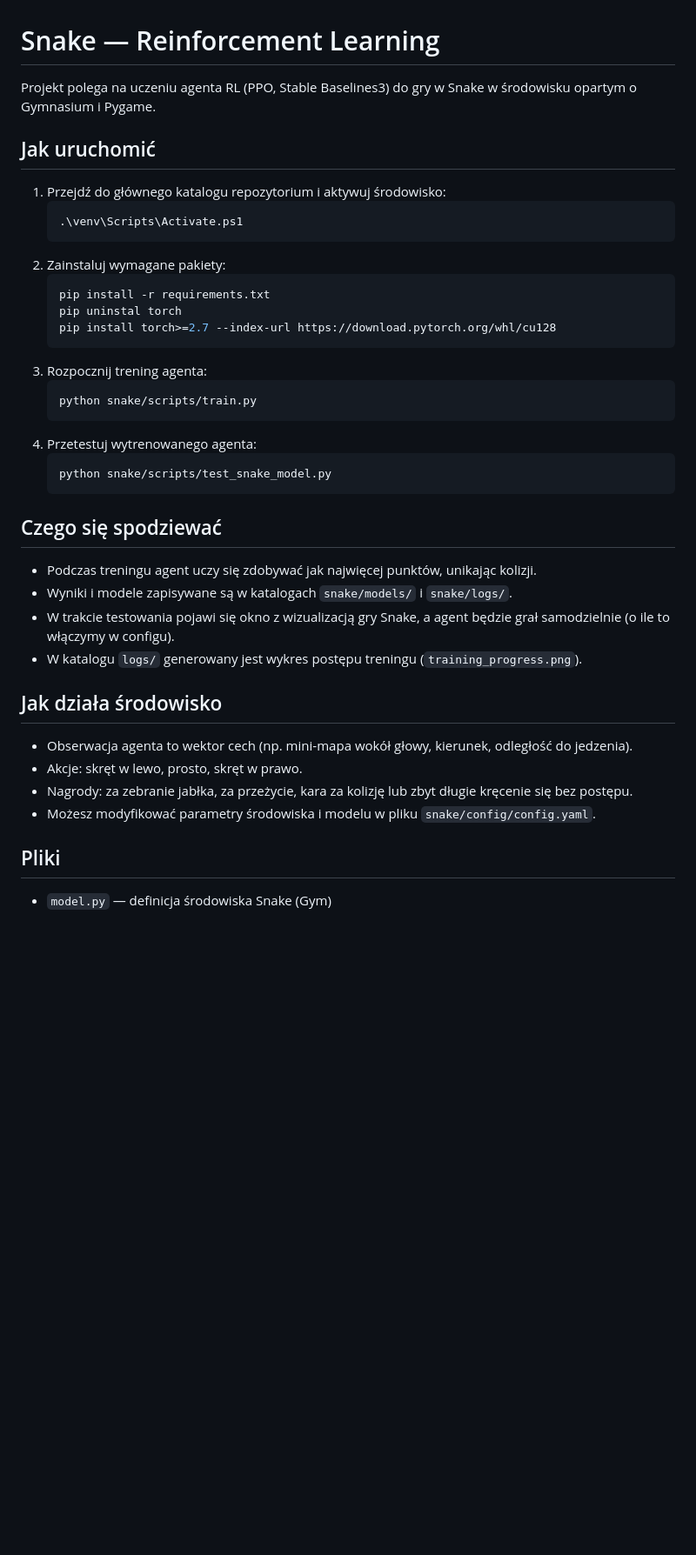
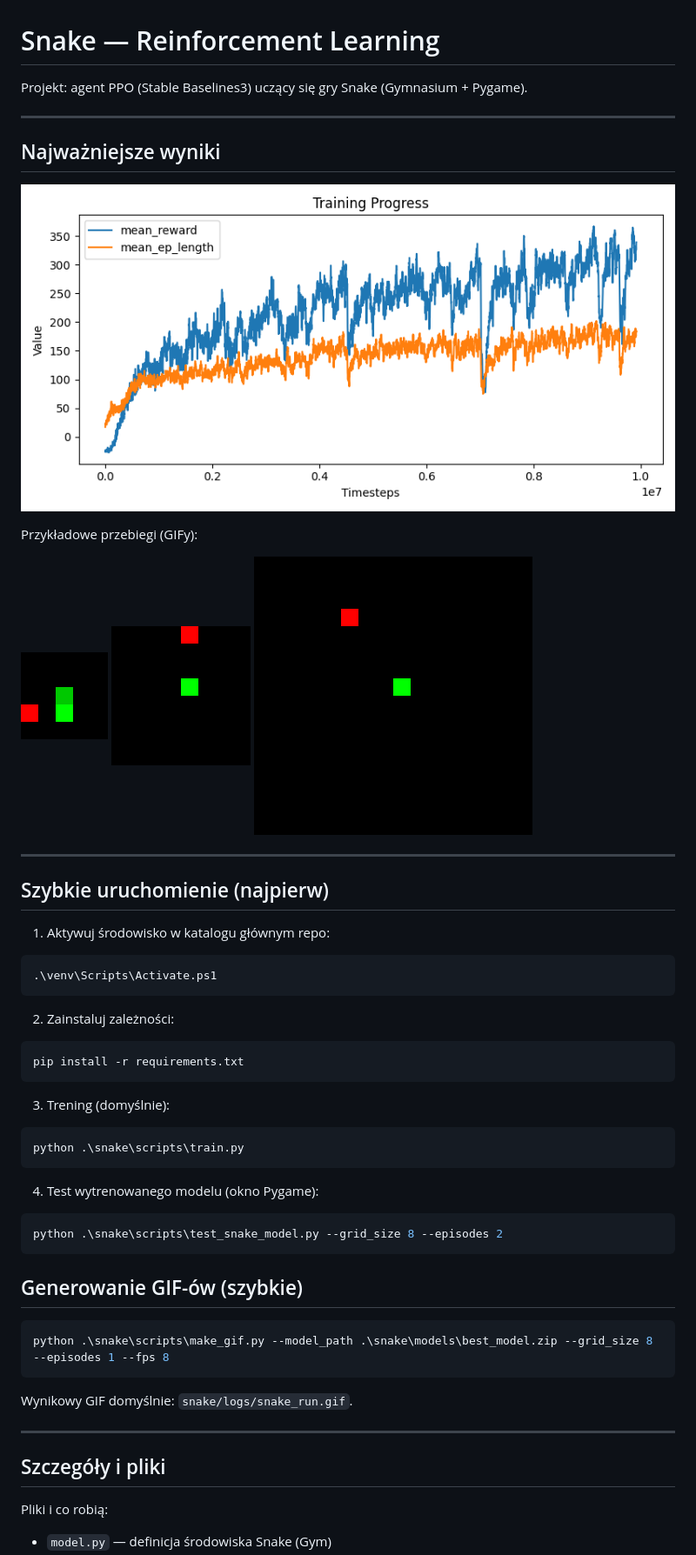
Before and after one commit to RivorX/Play_With_AI_Games, a Markdown page: snake/README.md, the part around one of its changes. Shown at 87% size. GitHub-like rendering; pictures changed too: snake/docs/snake_run_16.gif (added), snake/docs/snake_run_5.gif (added), snake/docs/snake_run_8.gif (added); blank space fills up the shorter version.

Commit message:
ADD Dodanie skryptu do tworzenia gifów rozgrywki UPDATE readme

````diff
--- a/snake/README.md
+++ b/snake/README.md
@@ -1,39 +1,51 @@
 # Snake — Reinforcement Learning
 
-Projekt polega na uczeniu agenta RL (PPO, Stable Baselines3) do gry w Snake w środowisku opartym o Gymnasium i Pygame.
+Projekt: agent PPO (Stable Baselines3) uczący się gry Snake (Gymnasium + Pygame).
 
-## Jak uruchomić
+---
 
-1. Przejdź do głównego katalogu repozytorium i aktywuj środowisko:
-   ```powershell
-   .\venv\Scripts\Activate.ps1
-   ```
-2. Zainstaluj wymagane pakiety:
-   ```bash
-   pip install -r requirements.txt
-   pip uninstal torch
-   pip install torch>=2.7 --index-url https://download.pytorch.org/whl/cu128
-   ```
-3. Rozpocznij trening agenta:
-   ```bash
-   python snake/scripts/train.py
-   ```
-4. Przetestuj wytrenowanego agenta:
-   ```bash
-   python snake/scripts/test_snake_model.py
-   ```
+## Najważniejsze wyniki
 
-## Czego się spodziewać
-- Podczas treningu agent uczy się zdobywać jak najwięcej punktów, unikając kolizji.
-- Wyniki i modele zapisywane są w katalogach `snake/models/` i `snake/logs/`.
-- W trakcie testowania pojawi się okno z wizualizacją gry Snake, a agent będzie grał samodzielnie (o ile to włączymy w configu).
-- W katalogu `logs/` generowany jest wykres postępu treningu (`training_progress.png`).
+![Training progress](docs/training_progress.png)
 
-## Jak działa środowisko
-- Obserwacja agenta to wektor cech (np. mini-mapa wokół głowy, kierunek, odległość do jedzenia).
-- Akcje: skręt w lewo, prosto, skręt w prawo.
-- Nagrody: za zebranie jabłka, za przeżycie, kara za kolizję lub zbyt długie kręcenie się bez postępu.
-- Możesz modyfikować parametry środowiska i modelu w pliku `snake/config/config.yaml`.
+Przykładowe przebiegi (GIFy):
 
-## Pliki
+![snake run 5](docs/snake_run_5.gif)
+![snake run 8](docs/snake_run_8.gif)
+![snake run 16](docs/snake_run_16.gif)
+
+---
+
+## Szybkie uruchomienie (najpierw)
+
+1. Aktywuj środowisko w katalogu głównym repo:
+```powershell
+.\venv\Scripts\Activate.ps1
+```
+2. Zainstaluj zależności:
+```powershell
+pip install -r requirements.txt
+```
+3. Trening (domyślnie):
+```powershell
+python .\snake\scripts\train.py
+```
+4. Test wytrenowanego modelu (okno Pygame):
+```powershell
+python .\snake\scripts\test_snake_model.py --grid_size 8 --episodes 2
+```
+
+## Generowanie GIF-ów (szybkie)
+
+```powershell
+python .\snake\scripts\make_gif.py --model_path .\snake\models\best_model.zip --grid_size 8 --episodes 1 --fps 8
+```
+
+Wynikowy GIF domyślnie: `snake/logs/snake_run.gif`.
+
+---
+
+## Szczegóły i pliki
+
+Pliki i co robią:
 - `model.py` — definicja środowiska Snake (Gym)
````
Also changed, not shown: other parts of snake/README.md (+24 -3 lines), 3 other files.
